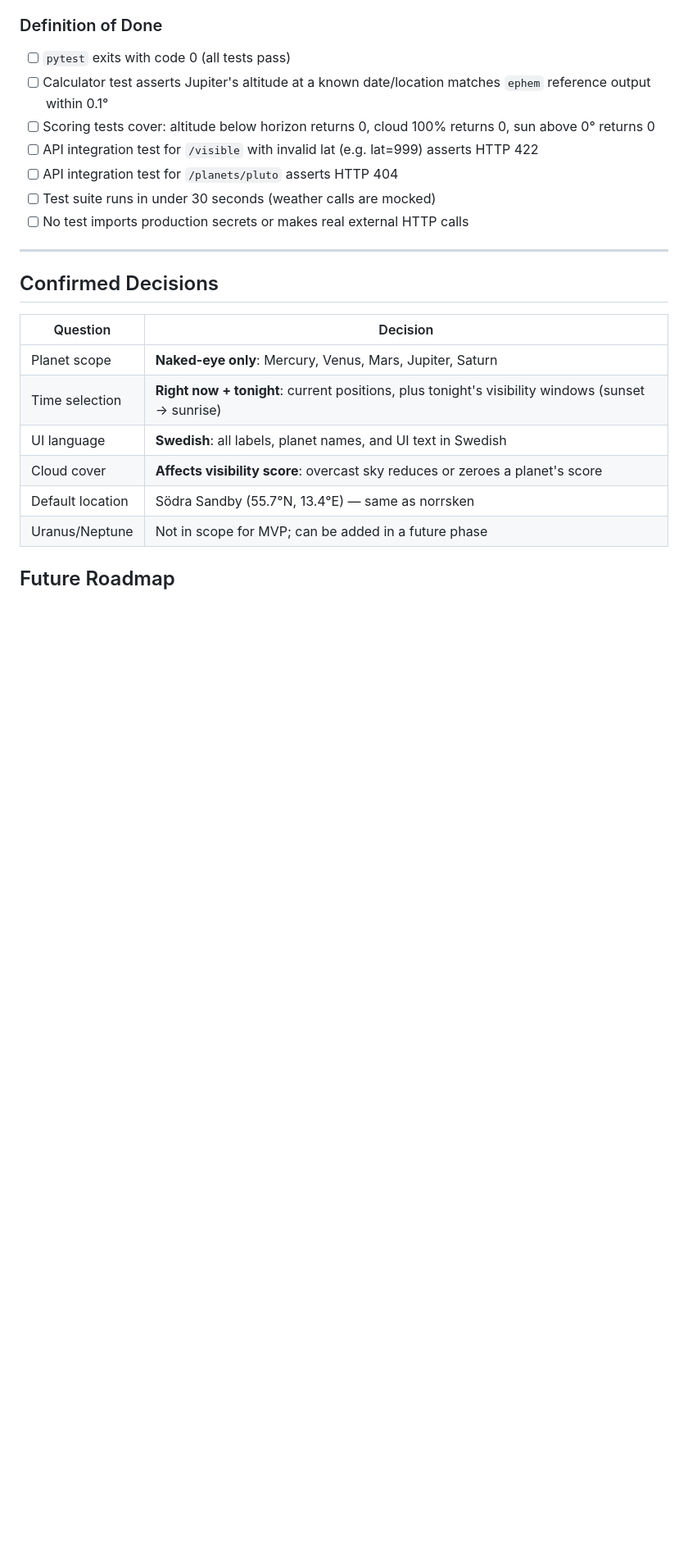
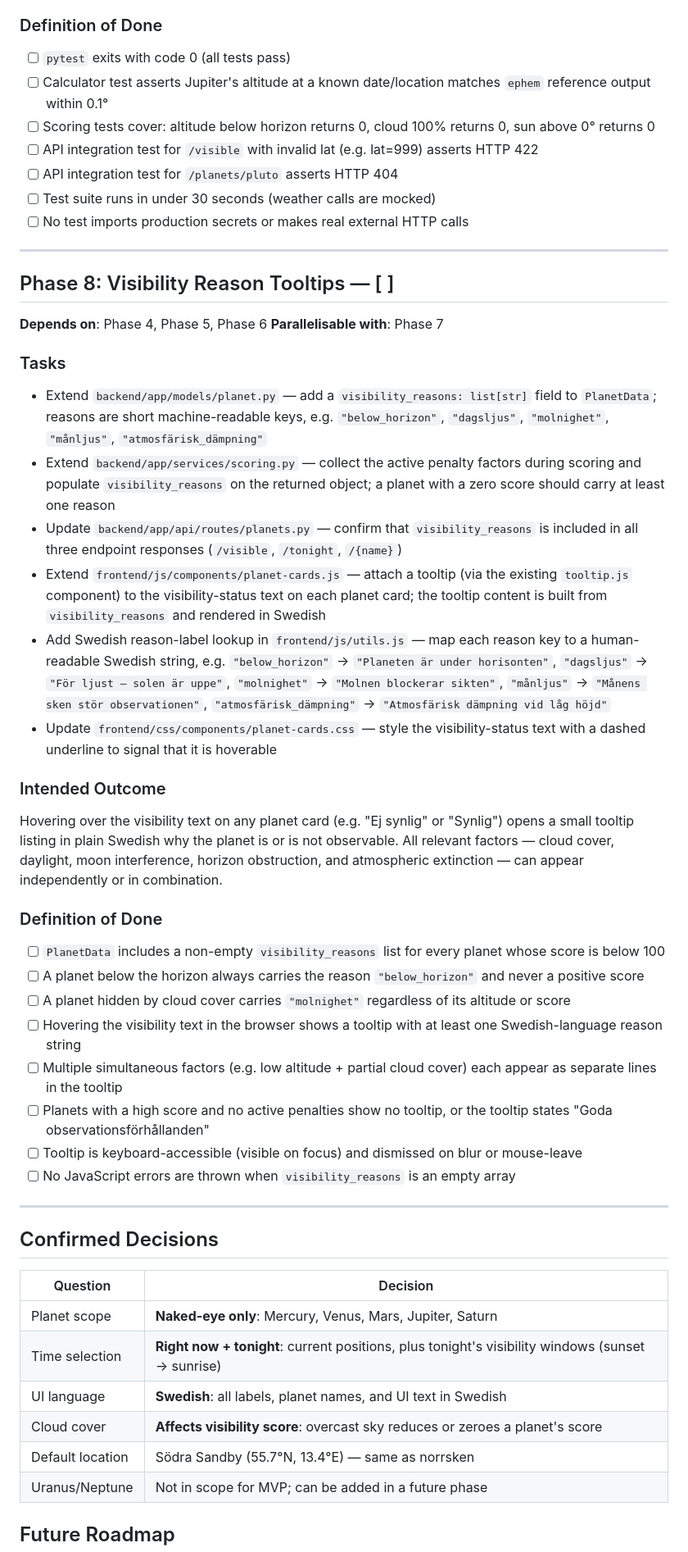
Before and after one commit to ubkr/planeter, a Markdown page: PLAN.md, the part around the change. Shown at 82% size. GitHub-like rendering; blank space fills up the shorter version.

Commit message:
plan: add Phase 8 – visibility reason tooltips

```diff
--- a/PLAN.md
+++ b/PLAN.md
@@ -261,6 +261,34 @@ Running `pytest` from the backend directory executes all tests and they pass. Te
 
 ---
 
+## Phase 8: Visibility Reason Tooltips — [ ]
+
+**Depends on**: Phase 4, Phase 5, Phase 6
+**Parallelisable with**: Phase 7
+
+### Tasks
+- Extend `backend/app/models/planet.py` — add a `visibility_reasons: list[str]` field to `PlanetData`; reasons are short machine-readable keys, e.g. `"below_horizon"`, `"dagsljus"`, `"molnighet"`, `"månljus"`, `"atmosfärisk_dämpning"`
+- Extend `backend/app/services/scoring.py` — collect the active penalty factors during scoring and populate `visibility_reasons` on the returned object; a planet with a zero score should carry at least one reason
+- Update `backend/app/api/routes/planets.py` — confirm that `visibility_reasons` is included in all three endpoint responses (`/visible`, `/tonight`, `/{name}`)
+- Extend `frontend/js/components/planet-cards.js` — attach a tooltip (via the existing `tooltip.js` component) to the visibility-status text on each planet card; the tooltip content is built from `visibility_reasons` and rendered in Swedish
+- Add Swedish reason-label lookup in `frontend/js/utils.js` — map each reason key to a human-readable Swedish string, e.g. `"below_horizon"` → `"Planeten är under horisonten"`, `"dagsljus"` → `"För ljust – solen är uppe"`, `"molnighet"` → `"Molnen blockerar sikten"`, `"månljus"` → `"Månens sken stör observationen"`, `"atmosfärisk_dämpning"` → `"Atmosfärisk dämpning vid låg höjd"`
+- Update `frontend/css/components/planet-cards.css` — style the visibility-status text with a dashed underline to signal that it is hoverable
+
+### Intended Outcome
+Hovering over the visibility text on any planet card (e.g. "Ej synlig" or "Synlig") opens a small tooltip listing in plain Swedish why the planet is or is not observable. All relevant factors — cloud cover, daylight, moon interference, horizon obstruction, and atmospheric extinction — can appear independently or in combination.
+
+### Definition of Done
+- [ ] `PlanetData` includes a non-empty `visibility_reasons` list for every planet whose score is below 100
+- [ ] A planet below the horizon always carries the reason `"below_horizon"` and never a positive score
+- [ ] A planet hidden by cloud cover carries `"molnighet"` regardless of its altitude or score
+- [ ] Hovering the visibility text in the browser shows a tooltip with at least one Swedish-language reason string
+- [ ] Multiple simultaneous factors (e.g. low altitude + partial cloud cover) each appear as separate lines in the tooltip
+- [ ] Planets with a high score and no active penalties show no tooltip, or the tooltip states "Goda observationsförhållanden"
+- [ ] Tooltip is keyboard-accessible (visible on focus) and dismissed on blur or mouse-leave
+- [ ] No JavaScript errors are thrown when `visibility_reasons` is an empty array
+
+---
+
 ## Confirmed Decisions
 
 | Question | Decision |
```
